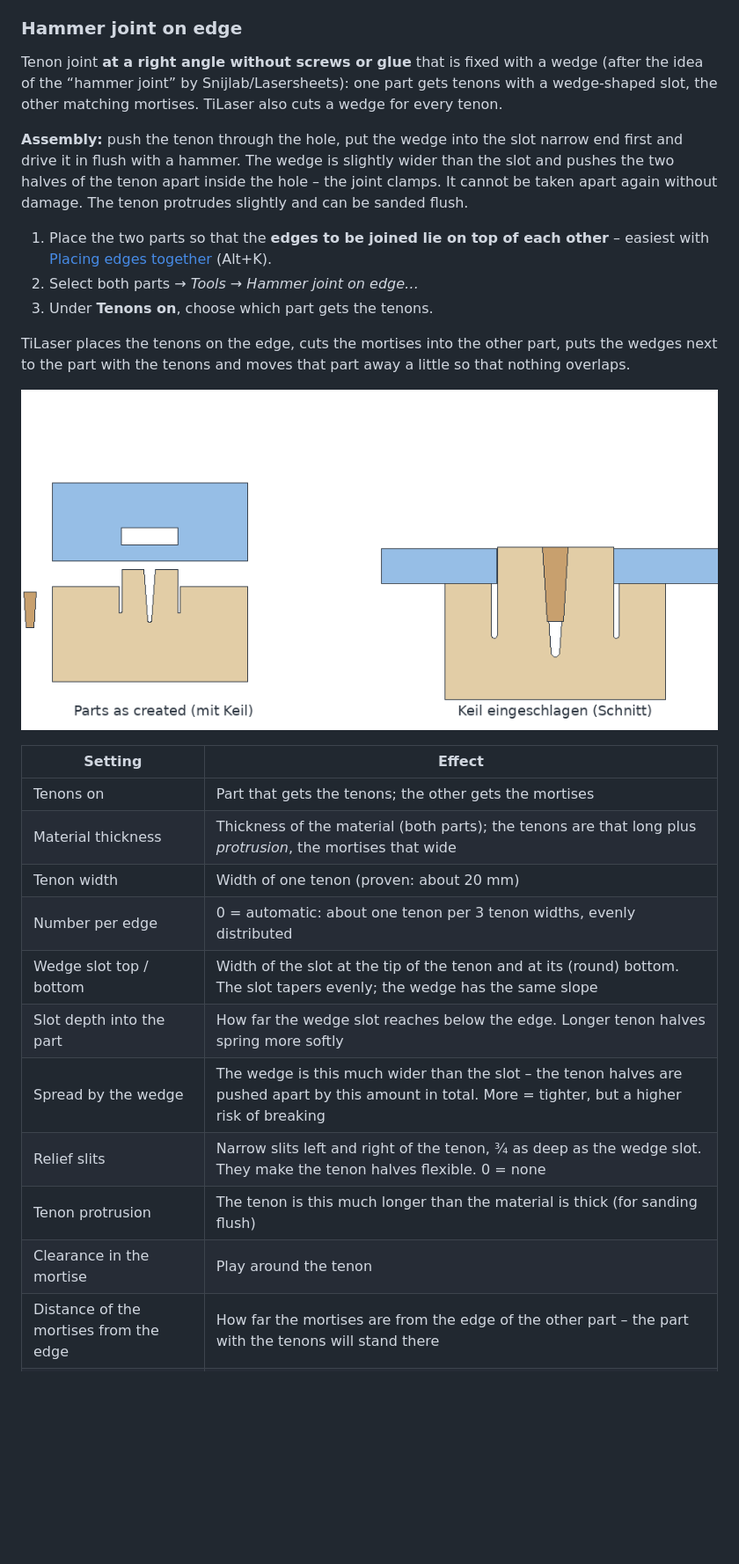
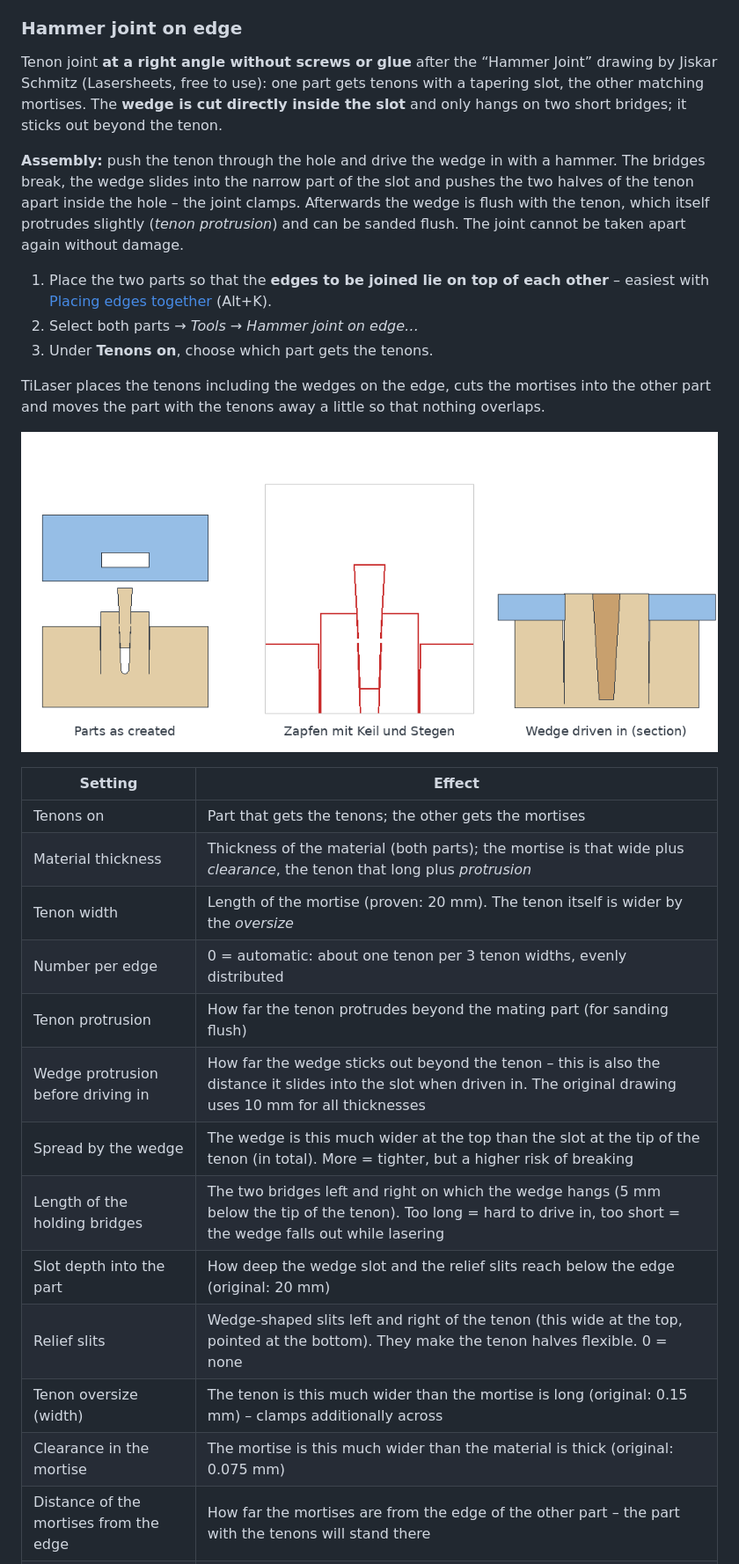
Before and after one commit to franzhefekranz/TiLaser, a Markdown page: docs/Manual_en.md, the part around one of its changes. Shown at 88% size. Rendered like a GitHub page; pictures changed too: docs/screenshots/en/hammerverbindung.png; blank space fills up the shorter version.

```diff
--- a/docs/Manual_en.md
+++ b/docs/Manual_en.md
@@ -643,37 +643,39 @@ into the other part (too narrow or too close to the edge), TiLaser reports this
 <!-- hilfe: hammerverbindung -->
 ### Hammer joint on edge
 
-Tenon joint **at a right angle without screws or glue** that is fixed with a wedge (after the idea of the
-“hammer joint” by Snijlab/Lasersheets): one part gets tenons with a wedge-shaped slot, the other matching
-mortises. TiLaser also cuts a wedge for every tenon.
-
-**Assembly:** push the tenon through the hole, put the wedge into the slot narrow end first and drive it in
-flush with a hammer. The wedge is slightly wider than the slot and pushes the two halves of the tenon apart
-inside the hole – the joint clamps. It cannot be taken apart again without damage. The tenon protrudes
-slightly and can be sanded flush.
+Tenon joint **at a right angle without screws or glue** after the “Hammer Joint” drawing by Jiskar Schmitz
+(Lasersheets, free to use): one part gets tenons with a tapering slot, the other matching mortises. The
+**wedge is cut directly inside the slot** and only hangs on two short bridges; it sticks out beyond the tenon.
+
+**Assembly:** push the tenon through the hole and drive the wedge in with a hammer. The bridges break, the
+wedge slides into the narrow part of the slot and pushes the two halves of the tenon apart inside the hole –
+the joint clamps. Afterwards the wedge is flush with the tenon, which itself protrudes slightly (*tenon
+protrusion*) and can be sanded flush. The joint cannot be taken apart again without damage.
 
 1. Place the two parts so that the **edges to be joined lie on top of each other** – easiest with
    [Placing edges together](#placing-edges-together) (Alt+K).
 2. Select both parts → *Tools → Hammer joint on edge…*
 3. Under **Tenons on**, choose which part gets the tenons.
 
-TiLaser places the tenons on the edge, cuts the mortises into the other part, puts the wedges next to the
-part with the tenons and moves that part away a little so that nothing overlaps.
-
-![Hammer joint: parts as created and with the wedge driven in, in section](screenshots/en/hammerverbindung.png)
+TiLaser places the tenons including the wedges on the edge, cuts the mortises into the other part and moves
+the part with the tenons away a little so that nothing overlaps.
+
+![Hammer joint: parts as created, tenon with wedge and bridges, driven in, in section](screenshots/en/hammerverbindung.png)
 
 | Setting | Effect |
 |---|---|
 | Tenons on | Part that gets the tenons; the other gets the mortises |
-| Material thickness | Thickness of the material (both parts); the tenons are that long plus *protrusion*, the mortises that wide |
-| Tenon width | Width of one tenon (proven: about 20 mm) |
+| Material thickness | Thickness of the material (both parts); the mortise is that wide plus *clearance*, the tenon that long plus *protrusion* |
+| Tenon width | Length of the mortise (proven: 20 mm). The tenon itself is wider by the *oversize* |
 | Number per edge | 0 = automatic: about one tenon per 3 tenon widths, evenly distributed |
-| Wedge slot top / bottom | Width of the slot at the tip of the tenon and at its (round) bottom. The slot tapers evenly; the wedge has the same slope |
-| Slot depth into the part | How far the wedge slot reaches below the edge. Longer tenon halves spring more softly |
-| Spread by the wedge | The wedge is this much wider than the slot – the tenon halves are pushed apart by this amount in total. More = tighter, but a higher risk of breaking |
-| Relief slits | Narrow slits left and right of the tenon, ¾ as deep as the wedge slot. They make the tenon halves flexible. 0 = none |
-| Tenon protrusion | The tenon is this much longer than the material is thick (for sanding flush) |
-| Clearance in the mortise | Play around the tenon |
+| Tenon protrusion | How far the tenon protrudes beyond the mating part (for sanding flush) |
+| Wedge protrusion before driving in | How far the wedge sticks out beyond the tenon – this is also the distance it slides into the slot when driven in. The original drawing uses 10 mm for all thicknesses |
+| Spread by the wedge | The wedge is this much wider at the top than the slot at the tip of the tenon (in total). More = tighter, but a higher risk of breaking |
+| Length of the holding bridges | The two bridges left and right on which the wedge hangs (5 mm below the tip of the tenon). Too long = hard to drive in, too short = the wedge falls out while lasering |
+| Slot depth into the part | How deep the wedge slot and the relief slits reach below the edge (original: 20 mm) |
+| Relief slits | Wedge-shaped slits left and right of the tenon (this wide at the top, pointed at the bottom). They make the tenon halves flexible. 0 = none |
+| Tenon oversize (width) | The tenon is this much wider than the mortise is long (original: 0.15 mm) – clamps additionally across |
+| Clearance in the mortise | The mortise is this much wider than the material is thick (original: 0.075 mm) |
 | Distance of the mortises from the edge | How far the mortises are from the edge of the other part – the part with the tenons will stand there |
 | Tolerance, All shared edges | As with the other joints |
 
```
Also changed, not shown: other parts of docs/Manual_en.md (+6 -5 lines), CHANGELOG.md (+3 -2 lines), docs/Bedienungsanleitung.md (+31 -26 lines), docs/screenshots/hammerverbindung.png, 5 other files.
